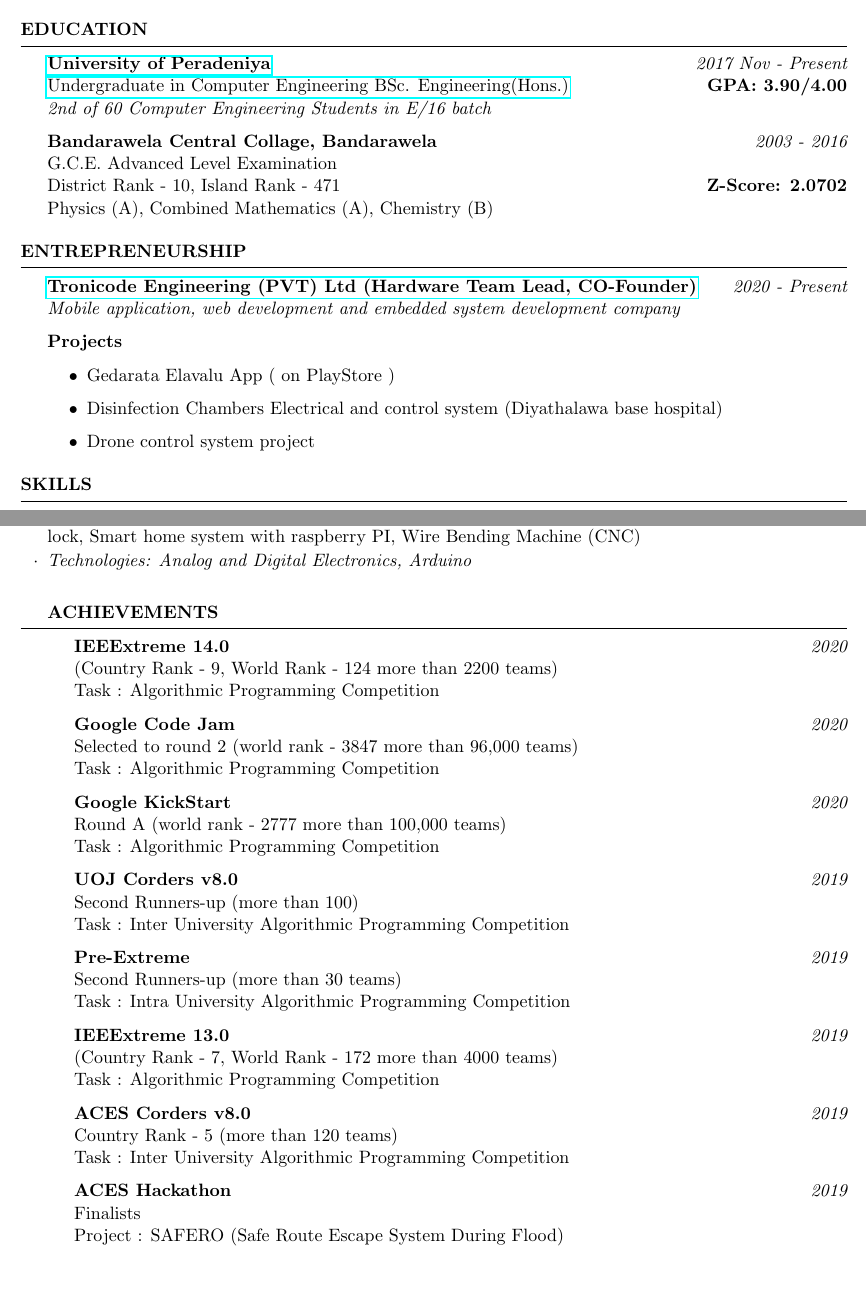
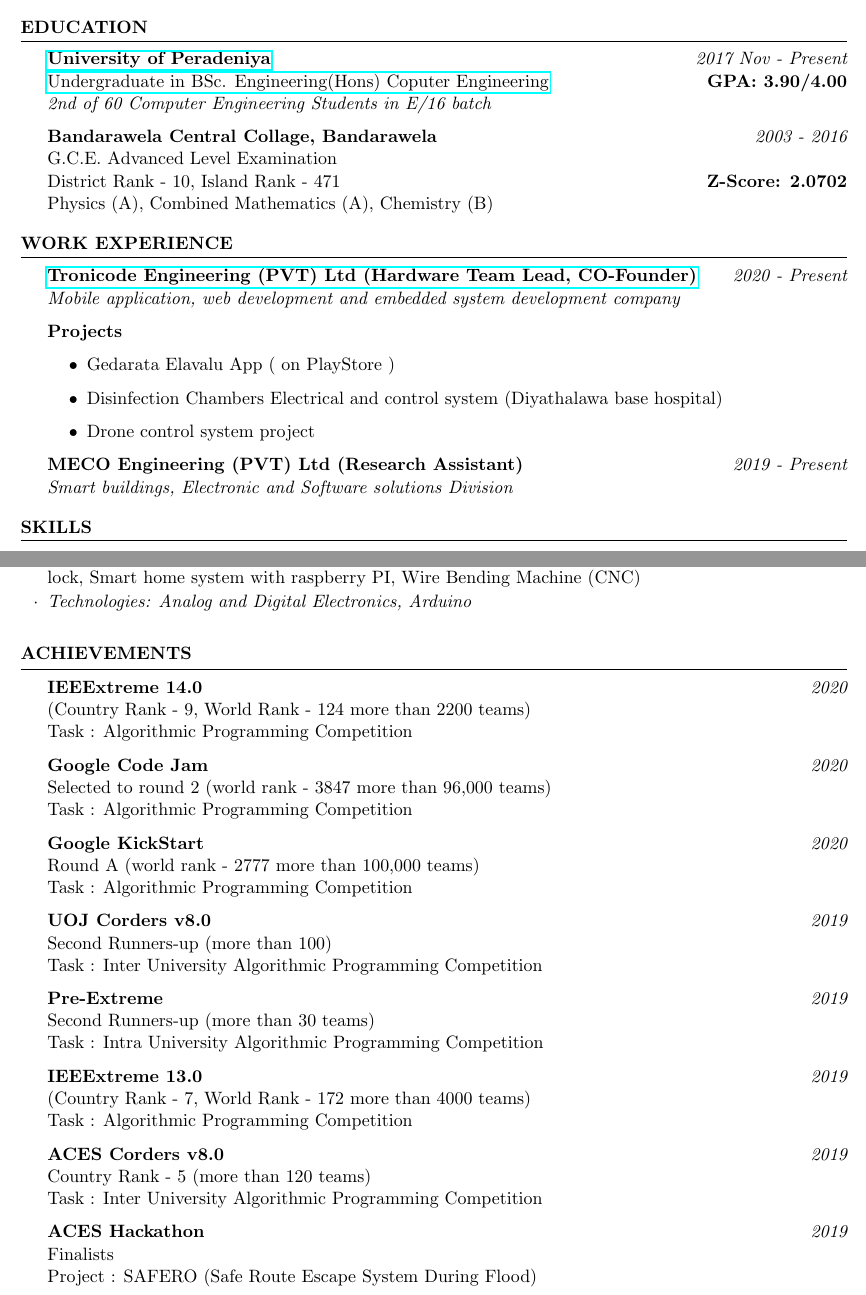
Before and after one commit to dininduwm/Curriculum-Vitae, a LaTeX CV (cv_4.tex): two parts of pages 1 and 3 of 4, joined at a grey line, cut so that both start at the same text, the shorter picture padded with empty space. Compiled offline with pdfLaTeX.

Commit message:
cv updated

```diff
--- a/cv_4.tex
+++ b/cv_4.tex
@@ -73,7 +73,7 @@ Algorithmic Problem Solving & 3D Modeling & PCB Designing
 \begin{rSection}{Education}
 
 {\bf \href{http://eng.pdn.ac.lk}{University of Peradeniya}} \hfill {\em 2017 Nov - Present}
-\\ \href{http://www.ce.pdn.ac.lk/undergraduate-courses}{Undergraduate in Computer Engineering BSc. Engineering(Hons.)} \hfill {\bf  GPA: 3.90/4.00}
+\\ \href{http://www.ce.pdn.ac.lk/undergraduate-courses}{Undergraduate in BSc. Engineering(Hons) Coputer Engineering} \hfill {\bf  GPA: 3.90/4.00}
 \\ {\em 2nd of 60 Computer Engineering Students in E/16 batch}
 %Minor in Linguistics \smallskip \\
 %Member of Eta Kappa Nu \\
@@ -94,7 +94,7 @@ Algorithmic Problem Solving & 3D Modeling & PCB Designing
 %----------------------------------------------------------------------------------------
 %	COMPANY SECTION
 %----------------------------------------------------------------------------------------
-\begin{rSection}{Entrepreneurship}
+\begin{rSection}{WORK EXPERIENCE}
 
 {\bf \href{https://www.facebook.com/tronicode.engineering}{Tronicode Engineering (PVT) Ltd (Hardware Team Lead, CO-Founder)}} \hfill {\em 2020 - Present}
 \\ {\em Mobile application, web development and embedded system development company}
@@ -111,6 +111,9 @@ Algorithmic Problem Solving & 3D Modeling & PCB Designing
 \end{itemize}
 % \begin{rSubsection}{}{}{}{}
 % \end{rSubsection}
+
+{\bf \href{}{MECO Engineering (PVT) Ltd (Research Assistant)}} \hfill {\em 2019 - Present}
+\\ {\em Smart buildings, Electronic and Software solutions Division}
 
 \end{rSection}
 
@@ -209,6 +212,7 @@ PCB Related  & Soldering, PCB design and development\\
 \item Analog Line Follower (PD Controller based), Logic Gate level implementation of a 4-digit pass-code lock, Smart home system with raspberry PI, Wire Bending Machine (CNC)
 \item \textit{Technologies: Analog and Digital Electronics, Arduino}
 \end{rSubsection}
+\end{rSection}
 
 %	EXAMPLE SECTION
 %----------------------------------------------------------------------------------------
```
Also changed, not shown: CV.pdf, cv_4.tex (8 more changed lines).
